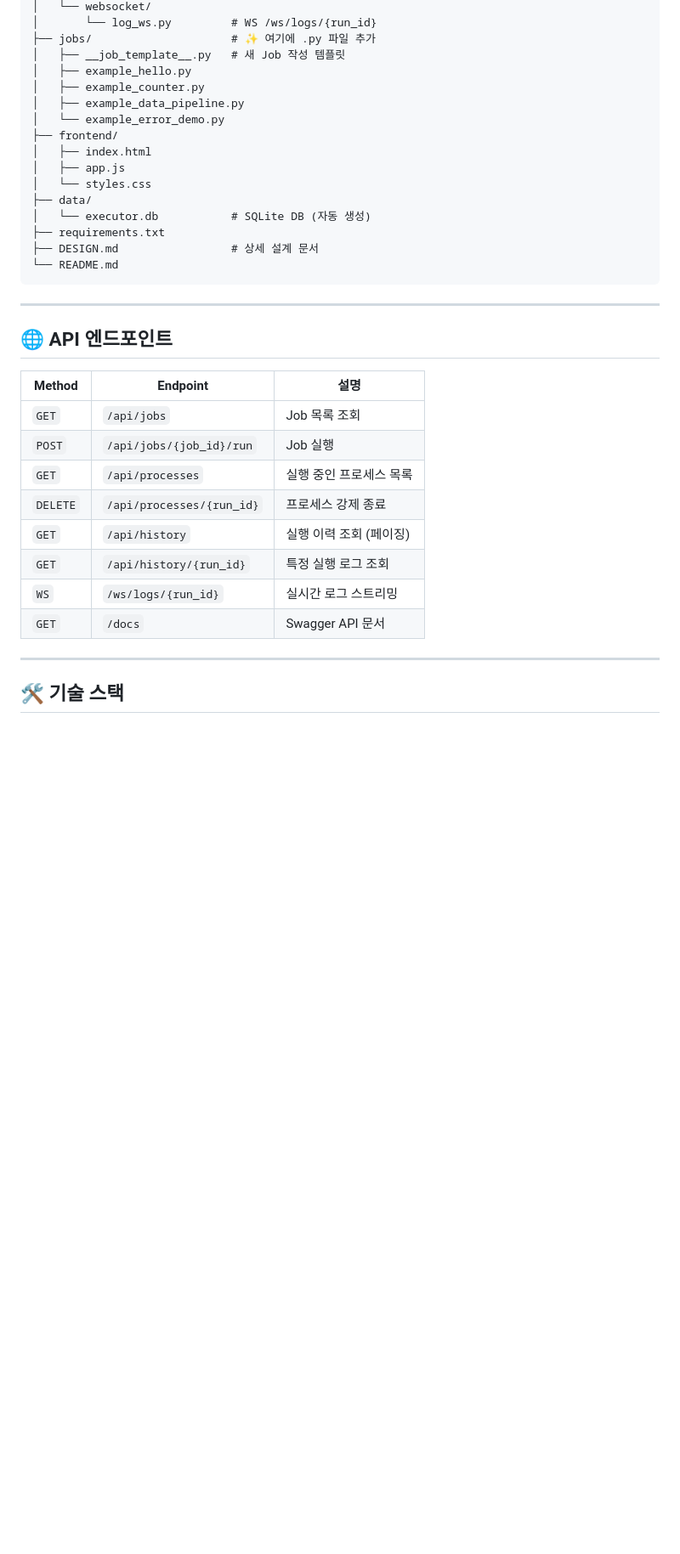
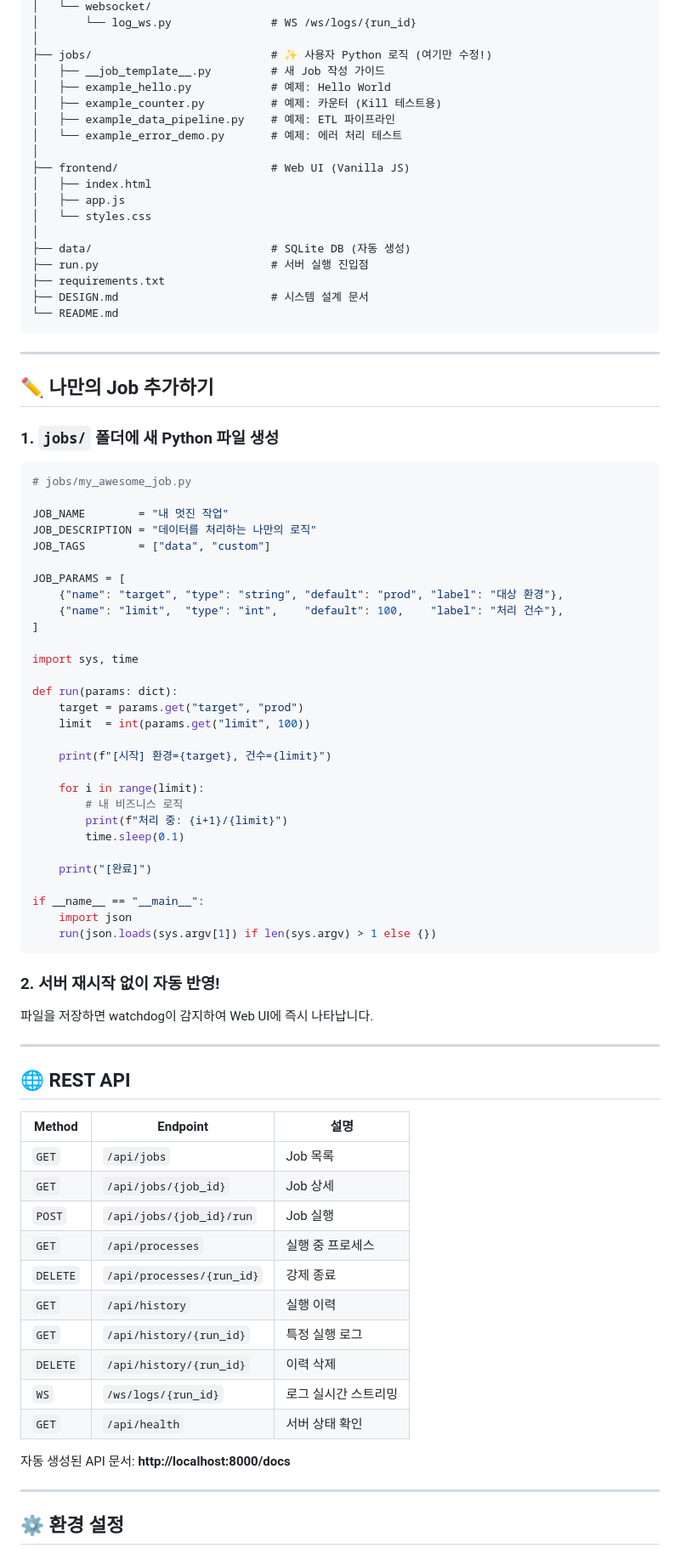
Before and after one commit to joonooimo-star/python-remote-executor, a Markdown page: README.md, the part around one of its changes. Shown at 85% size. Rendered like a GitHub page; blank space fills up the shorter version.

Commit message:
docs: README 내용 보강 및 API 문서 정리

````diff
--- a/README.md
+++ b/README.md
@@ -98,38 +59,86 @@ python-remote-executor/
 │   └── websocket/
-│       └── log_ws.py         # WS /ws/logs/{run_id}
-├── jobs/                     # ✨ 여기에 .py 파일 추가
-│   ├── __job_template__.py   # 새 Job 작성 템플릿
-│   ├── example_hello.py
-│   ├── example_counter.py
-│   ├── example_data_pipeline.py
-│   └── example_error_demo.py
-├── frontend/
+│       └── log_ws.py               # WS /ws/logs/{run_id}
+│
+├── jobs/                           # ✨ 사용자 Python 로직 (여기만 수정!)
+│   ├── __job_template__.py         # 새 Job 작성 가이드
+│   ├── example_hello.py            # 예제: Hello World
+│   ├── example_counter.py          # 예제: 카운터 (Kill 테스트용)
+│   ├── example_data_pipeline.py    # 예제: ETL 파이프라인
+│   └── example_error_demo.py       # 예제: 에러 처리 테스트
+│
+├── frontend/                       # Web UI (Vanilla JS)
 │   ├── index.html
 │   ├── app.js
 │   └── styles.css
-├── data/
-│   └── executor.db           # SQLite DB (자동 생성)
+│
+├── data/                           # SQLite DB (자동 생성)
+├── run.py                          # 서버 실행 진입점
 ├── requirements.txt
-├── DESIGN.md                 # 상세 설계 문서
+├── DESIGN.md                       # 시스템 설계 문서
 └── README.md
 ```
 
 ---
 
-## 🌐 API 엔드포인트
+## ✏️ 나만의 Job 추가하기
+
+### 1. `jobs/` 폴더에 새 Python 파일 생성
+
+```python
+# jobs/my_awesome_job.py
+
+JOB_NAME        = "내 멋진 작업"
+JOB_DESCRIPTION = "데이터를 처리하는 나만의 로직"
+JOB_TAGS        = ["data", "custom"]
+
+JOB_PARAMS = [
+    {"name": "target", "type": "string", "default": "prod", "label": "대상 환경"},
+    {"name": "limit",  "type": "int",    "default": 100,    "label": "처리 건수"},
+]
+
+import sys, time
+
+def run(params: dict):
+    target = params.get("target", "prod")
+    limit  = int(params.get("limit", 100))
+
+    print(f"[시작] 환경={target}, 건수={limit}")
+
+    for i in range(limit):
+        # 내 비즈니스 로직
+        print(f"처리 중: {i+1}/{limit}")
+        time.sleep(0.1)
+
+    print("[완료]")
+
+if __name__ == "__main__":
+    import json
+    run(json.loads(sys.argv[1]) if len(sys.argv) > 1 else {})
+```
+
+### 2. 서버 재시작 없이 자동 반영!
+파일을 저장하면 watchdog이 감지하여 Web UI에 즉시 나타납니다.
+
+---
+
+## 🌐 REST API
 
 | Method | Endpoint | 설명 |
 |--------|----------|------|
-| `GET` | `/api/jobs` | Job 목록 조회 |
+| `GET` | `/api/jobs` | Job 목록 |
+| `GET` | `/api/jobs/{job_id}` | Job 상세 |
 | `POST` | `/api/jobs/{job_id}/run` | Job 실행 |
-| `GET` | `/api/processes` | 실행 중인 프로세스 목록 |
-| `DELETE` | `/api/processes/{run_id}` | 프로세스 강제 종료 |
-| `GET` | `/api/history` | 실행 이력 조회 (페이징) |
-| `GET` | `/api/history/{run_id}` | 특정 실행 로그 조회 |
-| `WS` | `/ws/logs/{run_id}` | 실시간 로그 스트리밍 |
-| `GET` | `/docs` | Swagger API 문서 |
+| `GET` | `/api/processes` | 실행 중 프로세스 |
+| `DELETE` | `/api/processes/{run_id}` | 강제 종료 |
+| `GET` | `/api/history` | 실행 이력 |
+| `GET` | `/api/history/{run_id}` | 특정 실행 로그 |
+| `DELETE` | `/api/history/{run_id}` | 이력 삭제 |
+| `WS` | `/ws/logs/{run_id}` | 로그 실시간 스트리밍 |
+| `GET` | `/api/health` | 서버 상태 확인 |
+
+자동 생성된 API 문서: **http://localhost:8000/docs**
 
 ---
 
-## 🛠 기술 스택
+## ⚙️ 환경 설정
 
````
Also changed, not shown: other parts of README.md (+42 -70 lines).
